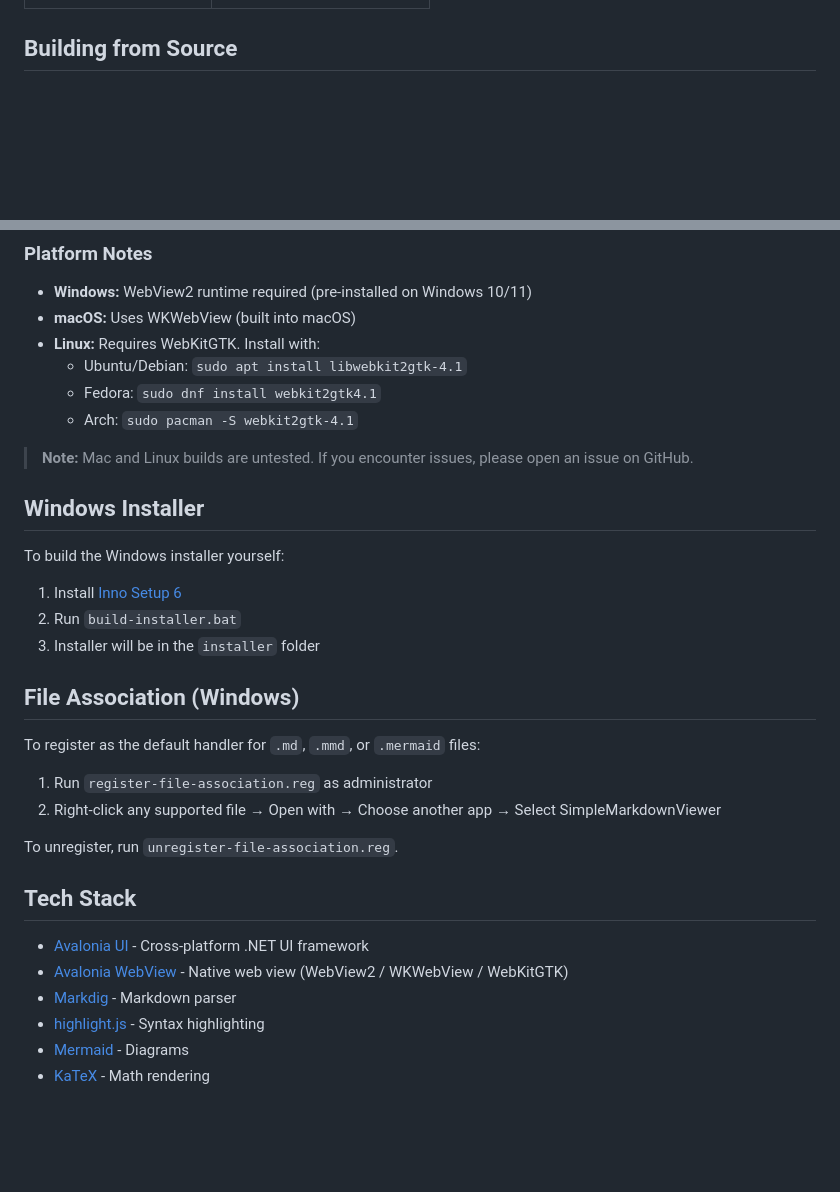
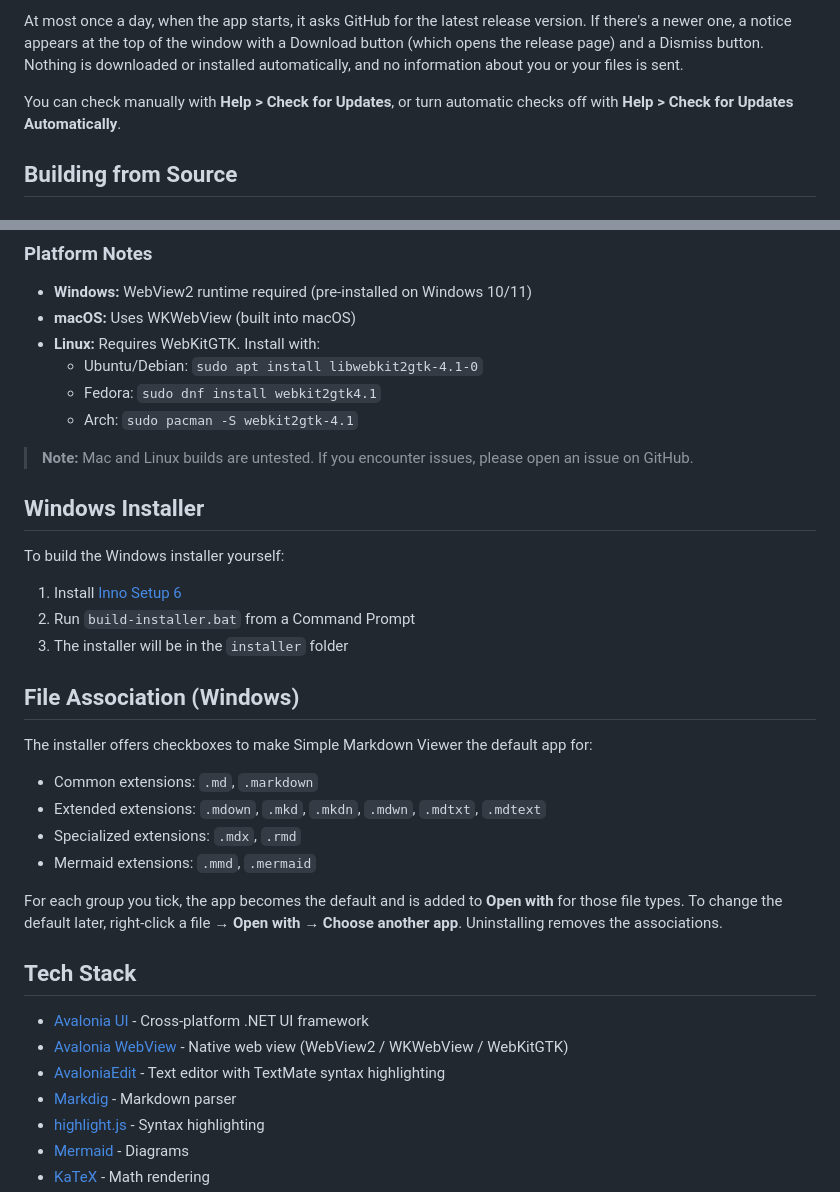
Before and after one commit to KrunchMuffin/SimpleMarkdownViewer, a Markdown page: README.md, 2 parts joined by grey strips. GitHub-like rendering; blank space fills up the shorter version.

```diff
--- a/README.md
+++ b/README.md
@@ -38,3 +67,6 @@ A lightweight, fast markdown and Mermaid viewer built with Avalonia UI.
+At most once a day, when the app starts, it asks GitHub for the latest release version. If there's a newer one, a notice appears at the top of the window with a Download button (which opens the release page) and a Dismiss button. Nothing is downloaded or installed automatically, and no information about you or your files is sent.
+
+You can check manually with **Help > Check for Updates**, or turn automatic checks off with **Help > Check for Updates Automatically**.
 
 ## Building from Source
 
@@ -78,7 +110,7 @@ dotnet publish -c Release -r linux-x64 --self-contained -o publish
 - **Windows:** WebView2 runtime required (pre-installed on Windows 10/11)
 - **macOS:** Uses WKWebView (built into macOS)
 - **Linux:** Requires WebKitGTK. Install with:
-  - Ubuntu/Debian: `sudo apt install libwebkit2gtk-4.1`
+  - Ubuntu/Debian: `sudo apt install libwebkit2gtk-4.1-0`
   - Fedora: `sudo dnf install webkit2gtk4.1`
   - Arch: `sudo pacman -S webkit2gtk-4.1`
 
@@ -89,22 +121,25 @@ dotnet publish -c Release -r linux-x64 --self-contained -o publish
 To build the Windows installer yourself:
 
 1. Install [Inno Setup 6](https://jrsoftware.org/isdl.php)
-2. Run `build-installer.bat`
-3. Installer will be in the `installer` folder
+2. Run `build-installer.bat` from a Command Prompt
+3. The installer will be in the `installer` folder
 
 ## File Association (Windows)
 
-To register as the default handler for `.md`, `.mmd`, or `.mermaid` files:
+The installer offers checkboxes to make Simple Markdown Viewer the default app for:
 
-1. Run `register-file-association.reg` as administrator
-2. Right-click any supported file → Open with → Choose another app → Select SimpleMarkdownViewer
+- Common extensions: `.md`, `.markdown`
+- Extended extensions: `.mdown`, `.mkd`, `.mkdn`, `.mdwn`, `.mdtxt`, `.mdtext`
+- Specialized extensions: `.mdx`, `.rmd`
+- Mermaid extensions: `.mmd`, `.mermaid`
 
-To unregister, run `unregister-file-association.reg`.
+For each group you tick, the app becomes the default and is added to **Open with** for those file types. To change the default later, right-click a file → **Open with** → **Choose another app**. Uninstalling removes the associations.
 
 ## Tech Stack
 
 - [Avalonia UI](https://avaloniaui.net/) - Cross-platform .NET UI framework
 - [Avalonia WebView](https://github.com/AvaloniaUI/Avalonia.Controls.WebView) - Native web view (WebView2 / WKWebView / WebKitGTK)
+- [AvaloniaEdit](https://github.com/AvaloniaUI/AvaloniaEdit) - Text editor with TextMate syntax highlighting
 - [Markdig](https://github.com/xoofx/markdig) - Markdown parser
 - [highlight.js](https://highlightjs.org/) - Syntax highlighting
 - [Mermaid](https://mermaid.js.org/) - Diagrams
```
Also changed, not shown: other parts of README.md (+40 -11 lines).
